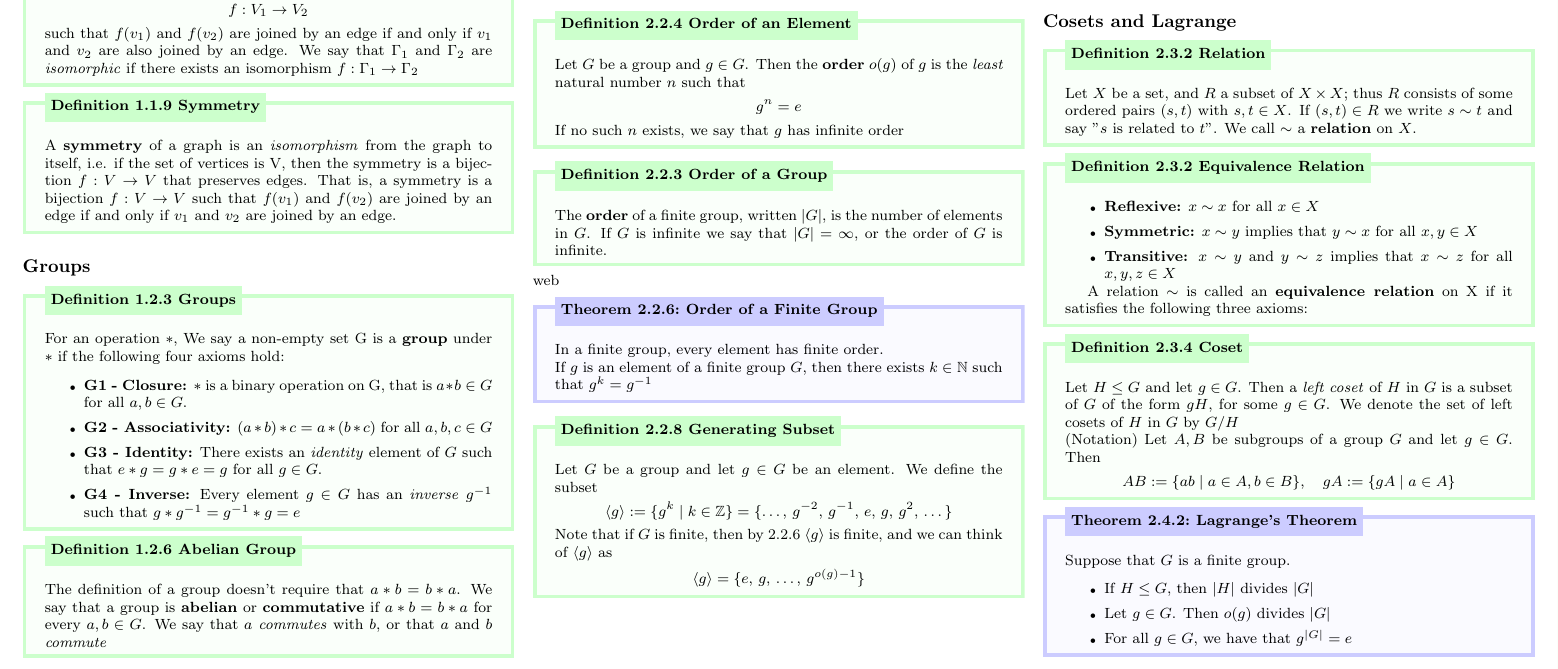
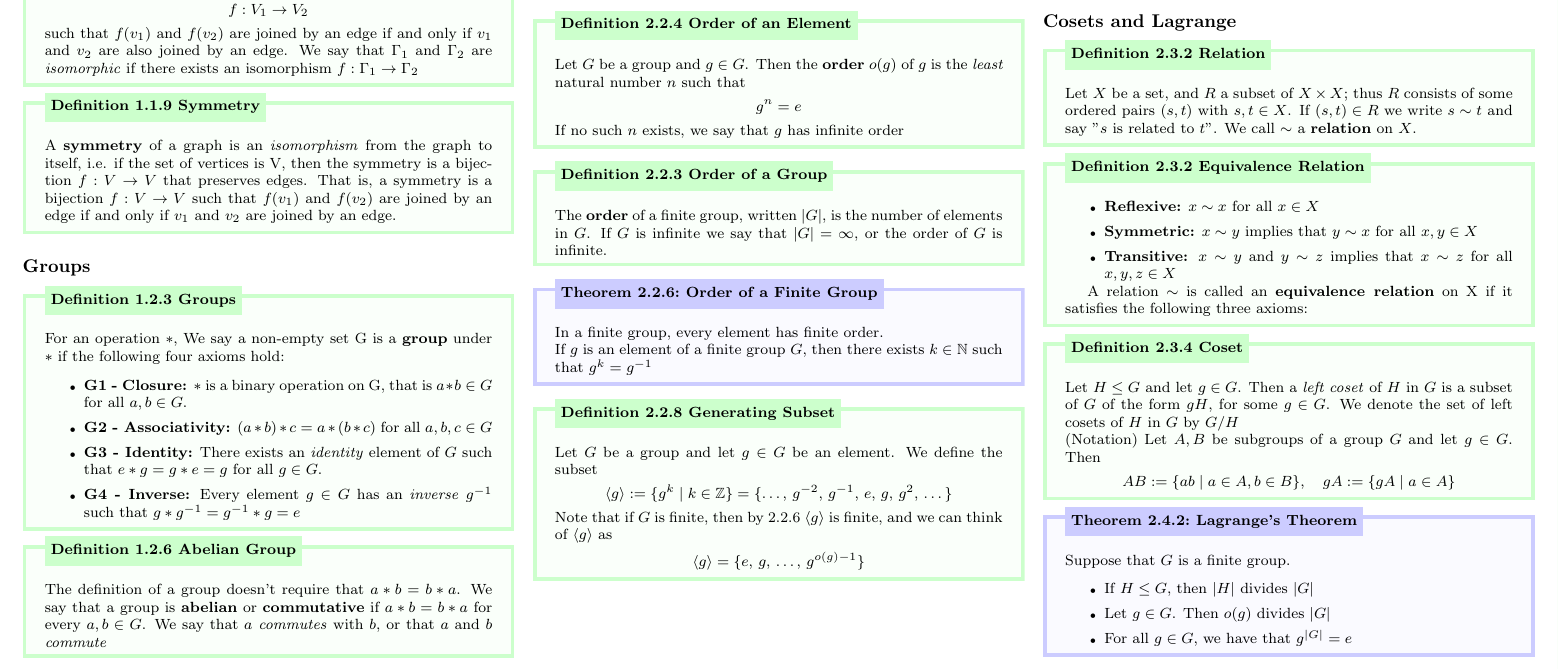
Before and after one commit to leon0241/leon-latex-notes, a LaTeX document (notes.tex): part of page 1 of 6, cut so that both start at the same text. Compiled offline with pdfLaTeX.

Commit message:
fix typo

```diff
--- a/notes.tex
+++ b/notes.tex
@@ -140,7 +140,7 @@ A function $f:X\to Y$ is called
     If $G$ is infinite we say that $\lvert G \rvert = \infty$, or the order of $G$ is infinite.
 \end{dfn}
 \vspace{-5pt}
-    web
+
 \begin{thm}[Order of a Finite Group]{thm:finite-order-thm}{2.2.6}
     In a finite group, every element has finite order.\newline
     If $g$ is an element of a finite group $G$, then there exists $k\in \N$ such that $g^{k} = g^{-1}$
```
Also changed, not shown: notes.pdf (added).
